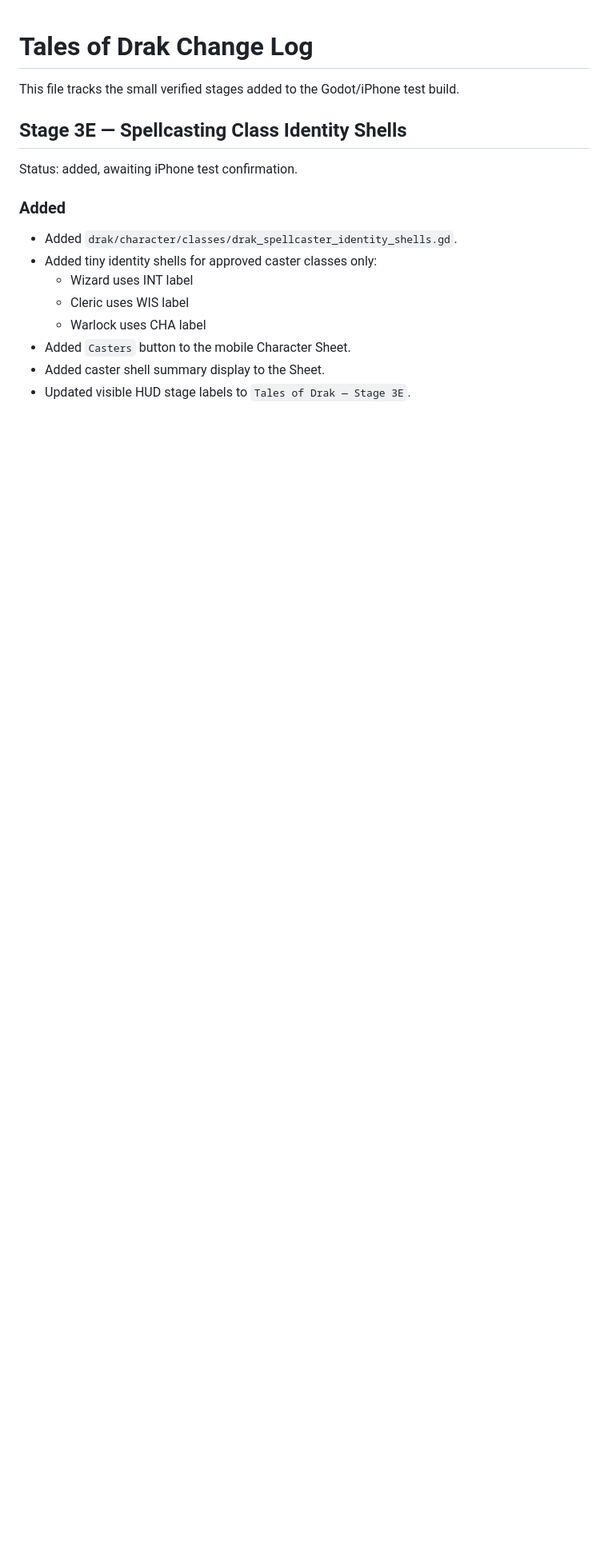
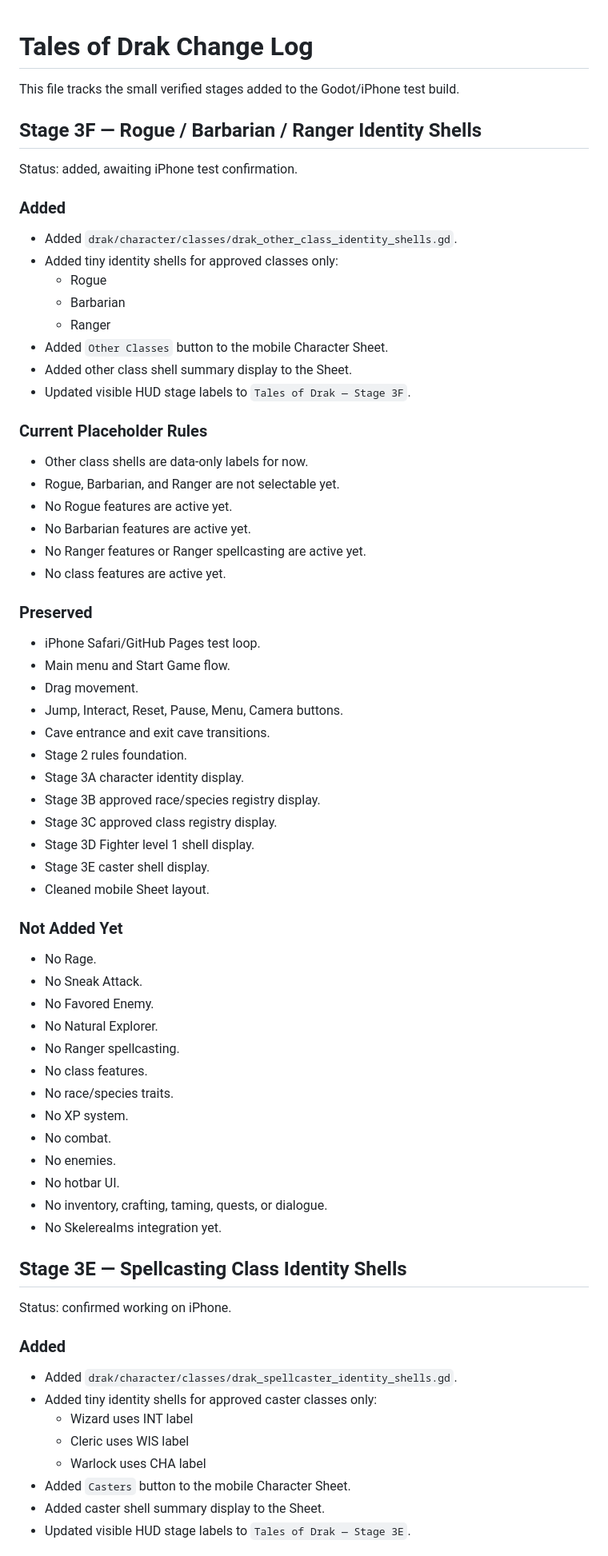
Before and after one commit to tristanvickery20/Tales-of-Drak-2.0, a Markdown page: TOD_CHANGELOG.md, the part around the change. Shown at 80% size. Drawn GitHub-style; blank space fills up the shorter version.

Commit message:
Log Stage 3F other class identity shells

```diff
--- a/TOD_CHANGELOG.md
+++ b/TOD_CHANGELOG.md
@@ -2,9 +2,60 @@
 
 This file tracks the small verified stages added to the Godot/iPhone test build.
 
+## Stage 3F — Rogue / Barbarian / Ranger Identity Shells
+
+Status: added, awaiting iPhone test confirmation.
+
+### Added
+- Added `drak/character/classes/drak_other_class_identity_shells.gd`.
+- Added tiny identity shells for approved classes only:
+  - Rogue
+  - Barbarian
+  - Ranger
+- Added `Other Classes` button to the mobile Character Sheet.
+- Added other class shell summary display to the Sheet.
+- Updated visible HUD stage labels to `Tales of Drak — Stage 3F`.
+
+### Current Placeholder Rules
+- Other class shells are data-only labels for now.
+- Rogue, Barbarian, and Ranger are not selectable yet.
+- No Rogue features are active yet.
+- No Barbarian features are active yet.
+- No Ranger features or Ranger spellcasting are active yet.
+- No class features are active yet.
+
+### Preserved
+- iPhone Safari/GitHub Pages test loop.
+- Main menu and Start Game flow.
+- Drag movement.
+- Jump, Interact, Reset, Pause, Menu, Camera buttons.
+- Cave entrance and exit cave transitions.
+- Stage 2 rules foundation.
+- Stage 3A character identity display.
+- Stage 3B approved race/species registry display.
+- Stage 3C approved class registry display.
+- Stage 3D Fighter level 1 shell display.
+- Stage 3E caster shell display.
+- Cleaned mobile Sheet layout.
+
+### Not Added Yet
+- No Rage.
+- No Sneak Attack.
+- No Favored Enemy.
+- No Natural Explorer.
+- No Ranger spellcasting.
+- No class features.
+- No race/species traits.
+- No XP system.
+- No combat.
+- No enemies.
+- No hotbar UI.
+- No inventory, crafting, taming, quests, or dialogue.
+- No Skelerealms integration yet.
+
 ## Stage 3E — Spellcasting Class Identity Shells
 
-Status: added, awaiting iPhone test confirmation.
+Status: confirmed working on iPhone.
 
 ### Added
 - Added `drak/character/classes/drak_spellcaster_identity_shells.gd`.
```
